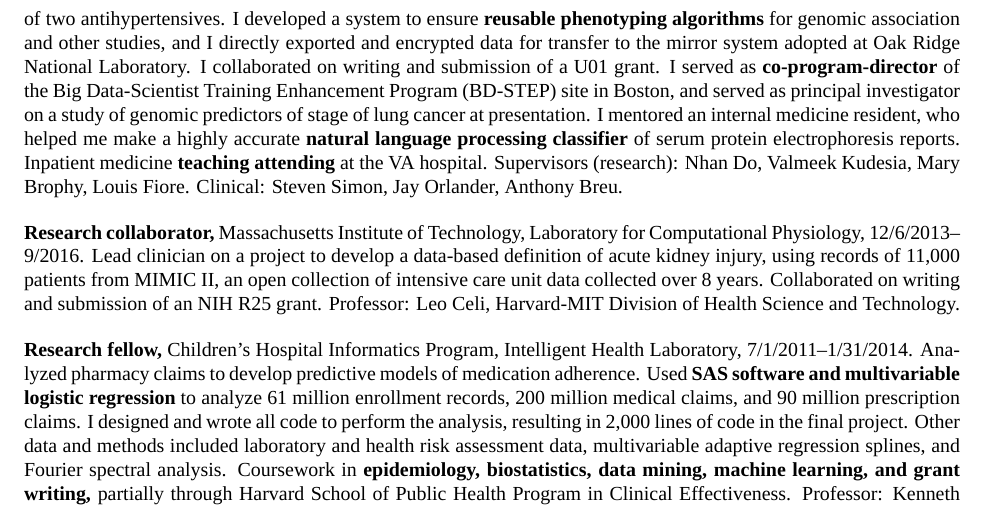
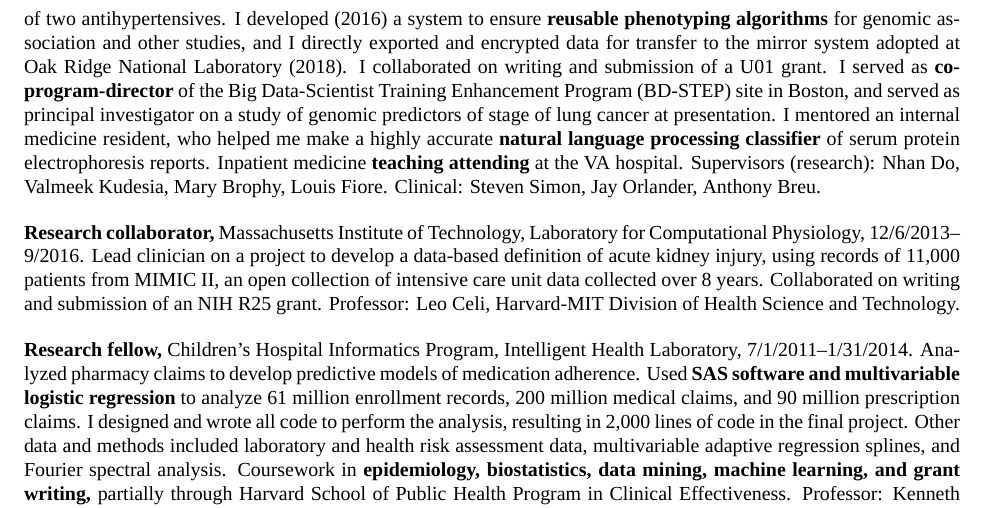
Before and after one commit to zimolzak/cv, a LaTeX CV (zimolzak-cv.tex): part of page 2 of 8, cut so that both start at the same text. Compiled offline with XeLaTeX; a missing font is replaced by an installed copy or a similar font.

Commit message:
Add 2 dates about wiki that is now CIPHER.

```diff
--- a/zimolzak-cv.tex
+++ b/zimolzak-cv.tex
@@ -76,11 +76,11 @@ Research and Information Center (MAVERIC),
 Medical School. My work enabled a \textbf{genomic precision medicine}
 platform and learning health system for cancer, as well as
 a 13,000-subject point of care, randomized \textbf{comparative
-  effectiveness trial} of two antihypertensives. I developed a system
+  effectiveness trial} of two antihypertensives. I developed (2016) a system
 to ensure \textbf{reusable phenotyping algorithms} for genomic
 association and other studies, and I directly exported and encrypted
 data for transfer to the mirror system adopted at Oak Ridge National
-Laboratory. I collaborated on writing and submission of a
+Laboratory (2018). I collaborated on writing and submission of a
 U01 grant. I served as \textbf{co-program-director} of the Big
 Data-Scientist Training Enhancement Program (BD-STEP) site in Boston,
 and served as principal investigator on a study of genomic predictors
```
